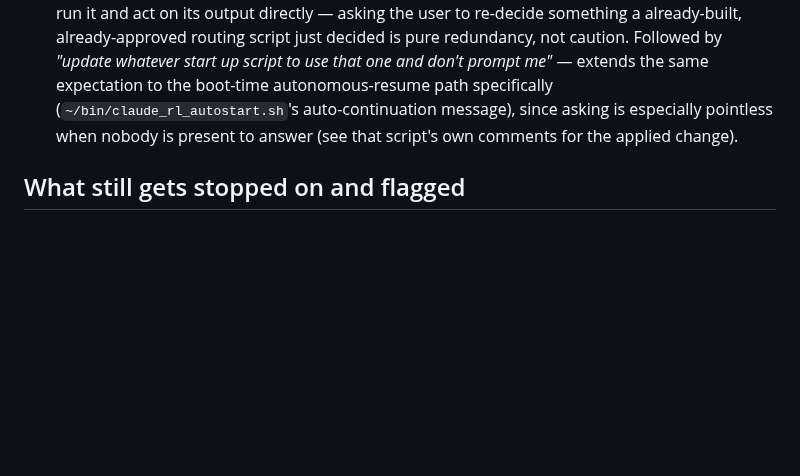
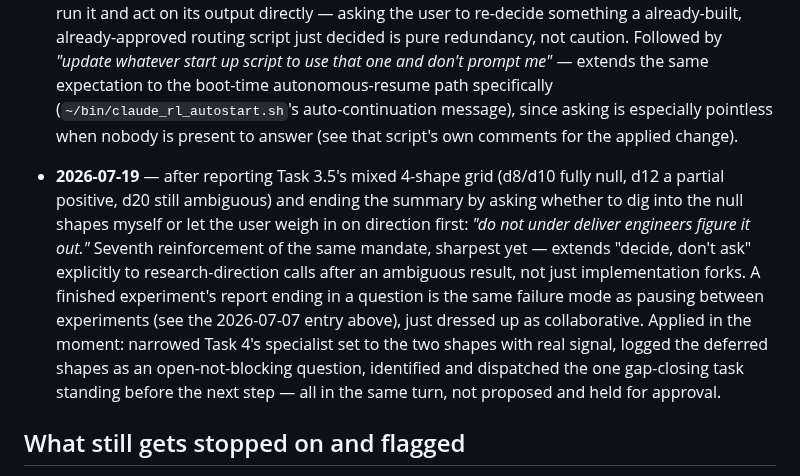
Before and after one commit to hksaperstein/rl, a Markdown page: AUTONOMY.md, the part around the change. GitHub-like rendering; blank space fills up the shorter version.

Commit message:
docs: record the figure-it-out-yourself mandate for research-direction calls in AUTONOMY.md

```diff
--- a/AUTONOMY.md
+++ b/AUTONOMY.md
@@ -124,6 +124,21 @@ Reading those instructions together, not narrowly:
   message), since asking is especially pointless when nobody is present
   to answer (see that script's own comments for the applied change).
 
+- **2026-07-19** — after reporting Task 3.5's mixed 4-shape grid (d8/d10
+  fully null, d12 a partial positive, d20 still ambiguous) and ending the
+  summary by asking whether to dig into the null shapes myself or let the
+  user weigh in on direction first: *"do not under deliver engineers
+  figure it out."* Seventh reinforcement of the same mandate, sharpest
+  yet — extends "decide, don't ask" explicitly to research-direction
+  calls after an ambiguous result, not just implementation forks. A
+  finished experiment's report ending in a question is the same failure
+  mode as pausing between experiments (see the 2026-07-07 entry above),
+  just dressed up as collaborative. Applied in the moment: narrowed
+  Task 4's specialist set to the two shapes with real signal, logged
+  the deferred shapes as an open-not-blocking question, identified and
+  dispatched the one gap-closing task standing before the next step —
+  all in the same turn, not proposed and held for approval.
+
 ## What still gets stopped on and flagged
 
 None of the instructions above were about money, other people's
```
